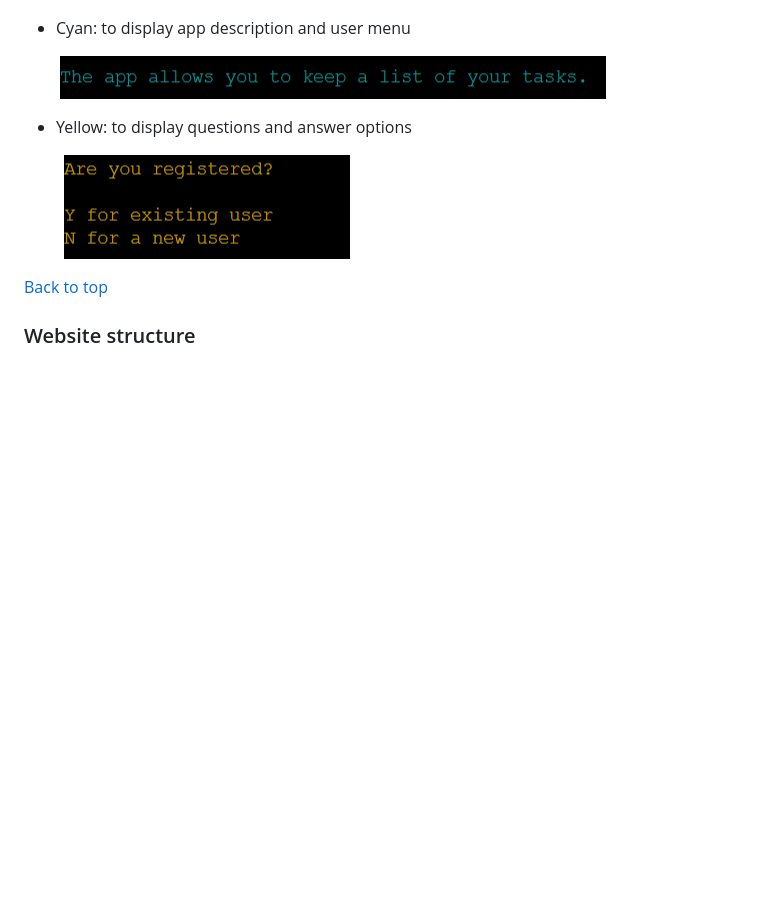
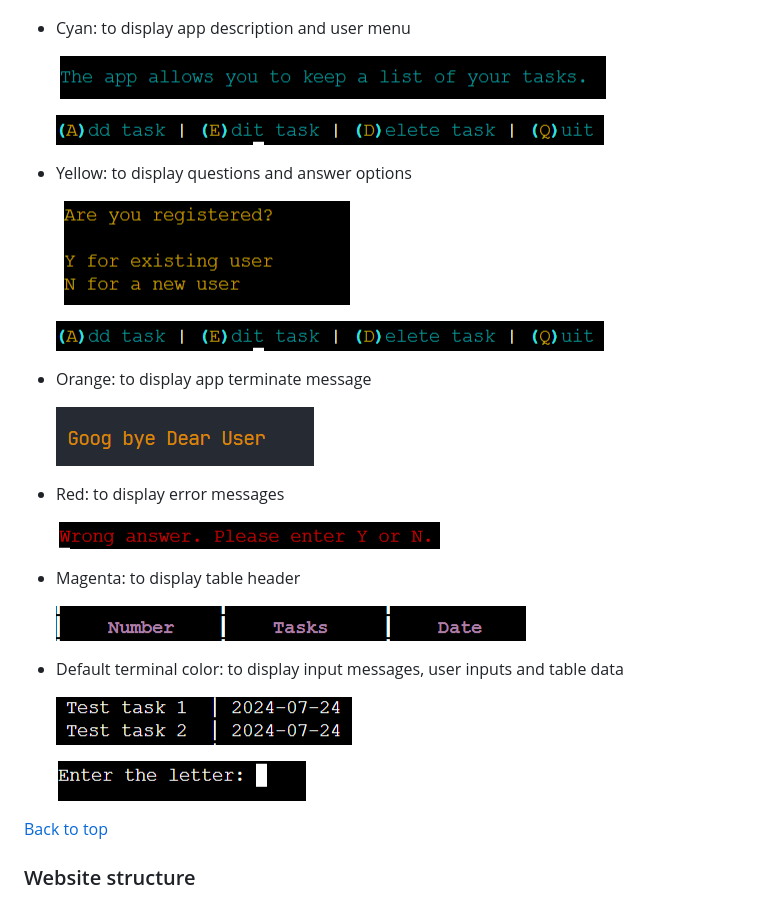
Before and after one commit to barkode/pp3, a Markdown page: README.md, the part around the change. Rendered like a GitHub page; pictures changed too: assets/docs/def_input_scheme.png (added), assets/docs/def_table_scheme.png (added), assets/docs/error_msg_scheme.png (added); blank space fills up the shorter version.

Commit message:
docs: add design section

```diff
--- a/README.md
+++ b/README.md
@@ -122,9 +122,31 @@ scheme was chosen:
 
   ![cyan-color](./assets/docs/app_description_scheme.png)
 
+  ![cyan-color](./assets/docs/user_menu_scheme.png)
+
 - Yellow: to display questions and answer options
 
   ![yellow-color](./assets/docs/question_and_options_scheme.png)
+
+  ![cyan-color](./assets/docs/user_menu_scheme.png)
+
+- Orange: to display app terminate message
+
+  ![orange-color](./assets/docs/bye_msg_scheme.png)
+
+- Red: to display error messages
+
+  ![red-color](./assets/docs/error_msg_scheme.png)
+
+- Magenta: to display table header
+
+  ![magenta-color](./assets/docs/table_header_scheme.png)
+
+- Default terminal color: to display input messages, user inputs and table data
+
+  ![default-color](./assets/docs/def_table_scheme.png)
+
+  ![default-color](./assets/docs/def_input_scheme.png)
 
 [Back to top](#contents)
 
```
